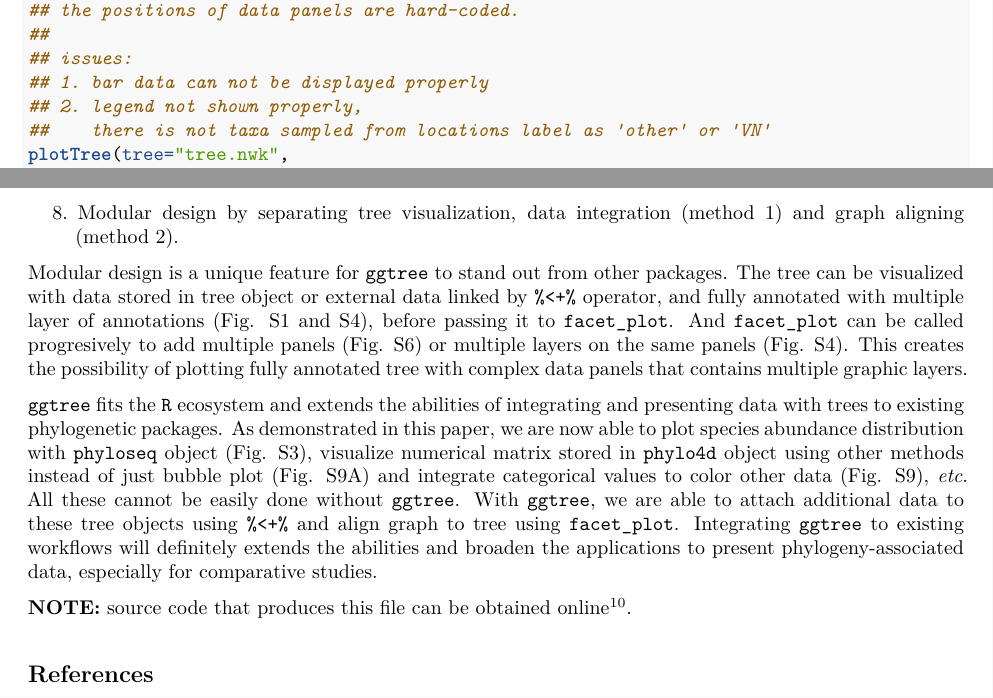
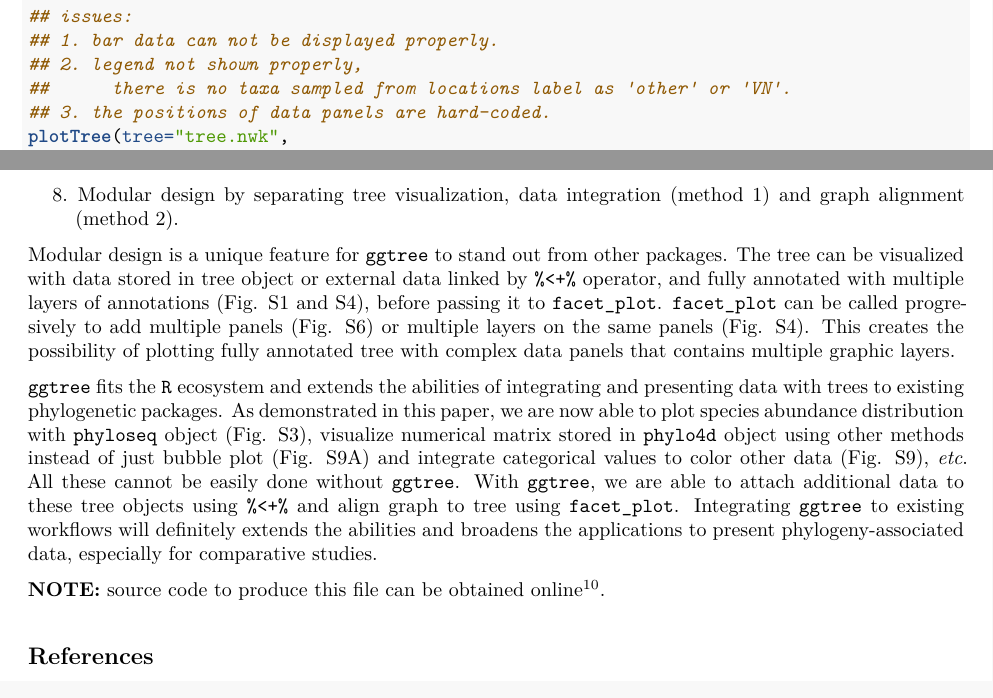
Before and after one commit to GuangchuangYu/plotting_tree_with_data, an R Markdown document (supplemental_file.Rmd): two parts of pages 9 and 15 of 16, joined at a grey line, cut at the place of the change, the shorter picture padded with empty space. The pictures show the output file supplemental_file.pdf that the author committed with the source.

Commit message:
more typo

```diff
--- a/supplemental_file.Rmd
+++ b/supplemental_file.Rmd
@@ -338,12 +338,12 @@ setwd("plotTree/tree_example_april2015")
 source("../plotTree.R")
 
 ## the 'location' that used to color the nodes, cannot be used to color bar and snp data.
-## the positions of data panels are hard-coded.
 ##
 ## issues:
-## 1. bar data can not be displayed properly
+## 1. bar data can not be displayed properly.
 ## 2. legend not shown properly,
-##    there is not taxa sampled from locations label as 'other' or 'VN'
+##      there is no taxa sampled from locations label as 'other' or 'VN'.
+## 3. the positions of data panels are hard-coded.
 plotTree(tree="tree.nwk",
          infoFile="info.csv", infoCols=NA,
          colourNodesBy="location", legend.pos="topleft",
@@ -513,12 +513,12 @@ In contrast, `ggtree` has many unique features that cannot be found in all these
 5. Visualizing different datasets on the same panel is supported (Fig. \ref{fig:fp4d}B and \ref{fig:heat4d}).
 6. Data integrated by `%<+%` can be used in `facet_plot` (Fig. \ref{fig:fig1} and \ref{fig:heat4d}B).
 7. Able to add further annotation to specific layers (Fig. \ref{fig:fp4d}B and \ref{fig:heat4d}).
-8. Modular design by separating tree visualization, data integration (method 1) and graph aligning (method 2).
+8. Modular design by separating tree visualization, data integration (method 1) and graph alignment (method 2).
 
-Modular design is a unique feature for `ggtree` to stand out from other packages. The tree can be visualized with data stored in tree object or external data linked by `%<+%` operator, and fully annotated with multiple layer of annotations (Fig. \ref{fig:md} and \ref{fig:jv}), before passing it to `facet_plot`. And `facet_plot` can be called progresively to add multiple panels (Fig. \ref{fig:fig1}) or multiple layers on the same panels (Fig. \ref{fig:jv}). This creates the possibility of plotting fully annotated tree with complex data panels that contains multiple graphic layers.
+Modular design is a unique feature for `ggtree` to stand out from other packages. The tree can be visualized with data stored in tree object or external data linked by `%<+%` operator, and fully annotated with multiple layers of annotations (Fig. \ref{fig:md} and \ref{fig:jv}), before passing it to `facet_plot`. `facet_plot` can be called progresively to add multiple panels (Fig. \ref{fig:fig1}) or multiple layers on the same panels (Fig. \ref{fig:jv}). This creates the possibility of plotting fully annotated tree with complex data panels that contains multiple graphic layers.
 
-`ggtree` fits the `R` ecosystem and extends the abilities of integrating and presenting data with trees to existing phylogenetic packages. As demonstrated in this paper, we are now able to plot species abundance distribution with `phyloseq` object (Fig. \ref{fig:phyloseq}), visualize numerical matrix stored in `phylo4d` object using other methods instead of just bubble plot (Fig. \ref{fig:heat4d}A) and integrate categorical values to color other data (Fig. \ref{fig:heat4d}), *etc*. All these cannot be easily done without `ggtree`. With `ggtree`, we are able to attach additional data to these tree objects using `%<+%` and align graph to tree using `facet_plot`. Integrating `ggtree` to existing workflows will definitely extends the abilities and broaden the applications to present phylogeny-associated data, especially for comparative studies.
+`ggtree` fits the `R` ecosystem and extends the abilities of integrating and presenting data with trees to existing phylogenetic packages. As demonstrated in this paper, we are now able to plot species abundance distribution with `phyloseq` object (Fig. \ref{fig:phyloseq}), visualize numerical matrix stored in `phylo4d` object using other methods instead of just bubble plot (Fig. \ref{fig:heat4d}A) and integrate categorical values to color other data (Fig. \ref{fig:heat4d}), *etc*. All these cannot be easily done without `ggtree`. With `ggtree`, we are able to attach additional data to these tree objects using `%<+%` and align graph to tree using `facet_plot`. Integrating `ggtree` to existing workflows will definitely extends the abilities and broadens the applications to present phylogeny-associated data, especially for comparative studies.
 
-**NOTE:** source code that produces this file can be obtained online^[<https://github.com/GuangchuangYu/plotting_tree_with_data>].
+**NOTE:** source code to produce this file can be obtained online^[<https://github.com/GuangchuangYu/plotting_tree_with_data>].
 
 ## References
```
Also changed, not shown: supplemental_file.pdf, supplemental_file.Rmd (4 more changed lines).
